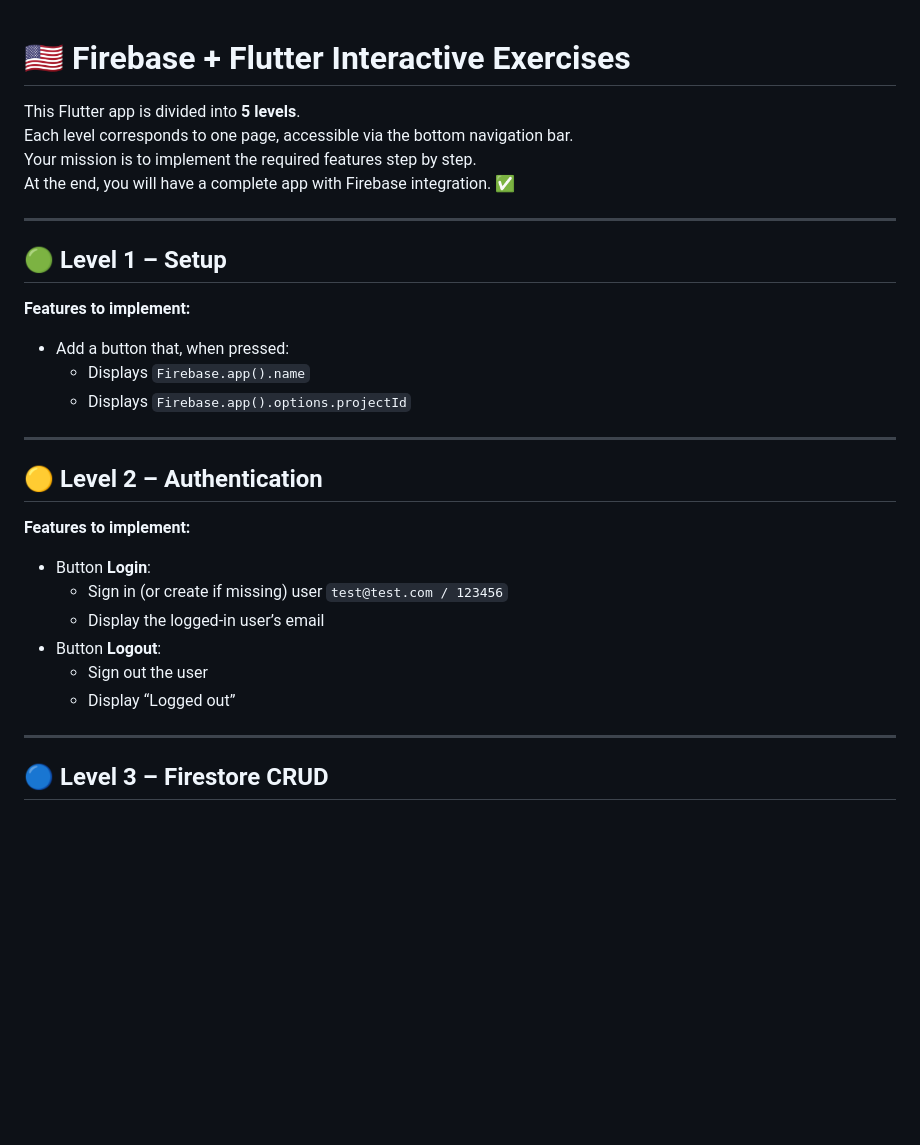
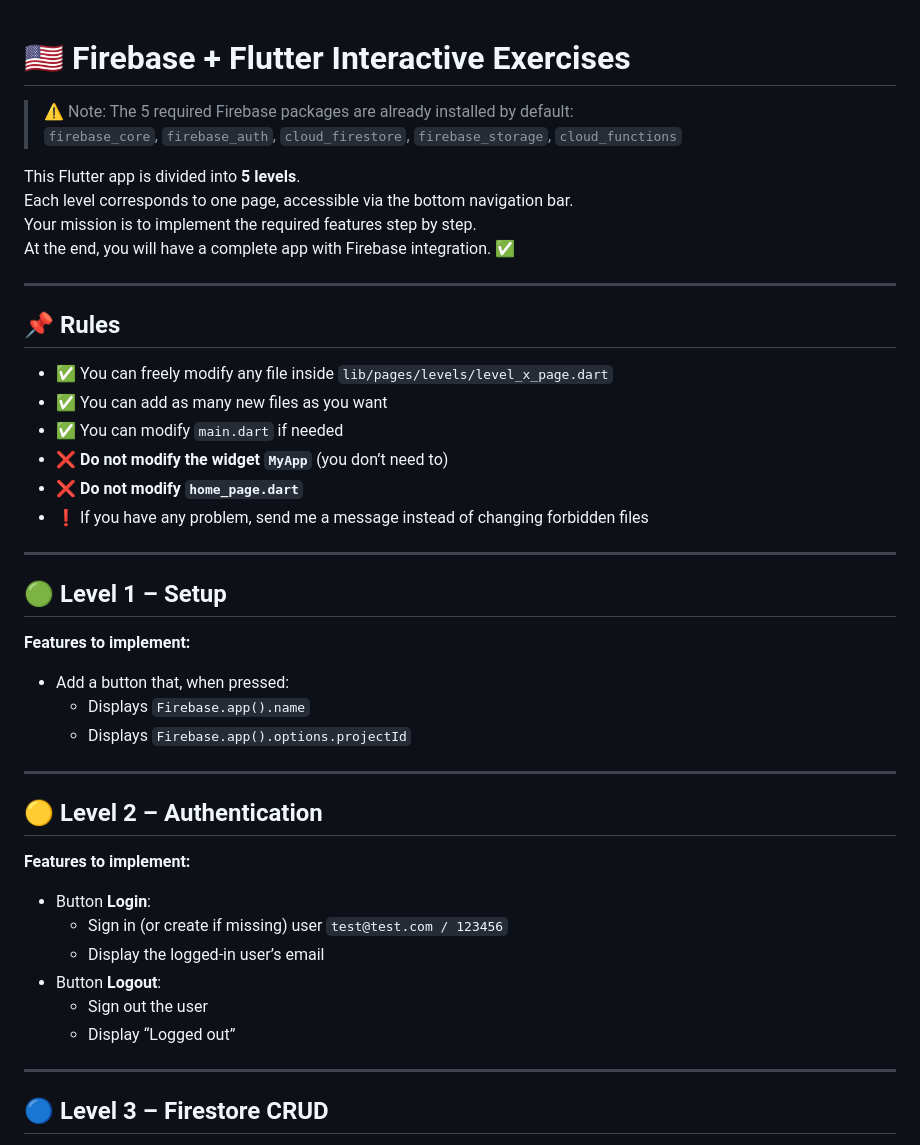
Before and after one commit to avainfo/PietroLesson, a Markdown page: README.md, the part around the change printed below. GitHub-like rendering; blank space fills up the shorter version.

```diff
--- a/README.md
+++ b/README.md
@@ -1,4 +1,7 @@
 # 🇺🇸 Firebase + Flutter Interactive Exercises
+
+> ⚠️ Note: The 5 required Firebase packages are already installed by default:
+> `firebase_core`, `firebase_auth`, `cloud_firestore`, `firebase_storage`, `cloud_functions`
 
 This Flutter app is divided into **5 levels**.
 Each level corresponds to one page, accessible via the bottom navigation bar.
@@ -7,13 +10,24 @@ At the end, you will have a complete app with Firebase integration. ✅
 
 ---
 
+## 📌 Rules
+
+- ✅ You can freely modify any file inside `lib/pages/levels/level_x_page.dart`
+- ✅ You can add as many new files as you want
+- ✅ You can modify `main.dart` if needed
+- ❌ **Do not modify the widget `MyApp`** (you don’t need to)
+- ❌ **Do not modify `home_page.dart`**
+- ❗ If you have any problem, send me a message instead of changing forbidden files
+
+---
+
 ## 🟢 Level 1 – Setup
 
 **Features to implement:**
 
 - Add a button that, when pressed:
-    - Displays `Firebase.app().name`
-    - Displays `Firebase.app().options.projectId`
+  - Displays `Firebase.app().name`
+  - Displays `Firebase.app().options.projectId`
 
 ---
 
@@ -22,11 +36,11 @@ At the end, you will have a complete app with Firebase integration. ✅
 **Features to implement:**
 
 - Button **Login**:
-    - Sign in (or create if missing) user `test@test.com / 123456`
-    - Display the logged-in user’s email
+  - Sign in (or create if missing) user `test@test.com / 123456`
+  - Display the logged-in user’s email
 - Button **Logout**:
-    - Sign out the user
-    - Display “Logged out”
+  - Sign out the user
+  - Display “Logged out”
 
 ---
 
```
Also changed, not shown: other parts of README.md (+26 -16 lines).
